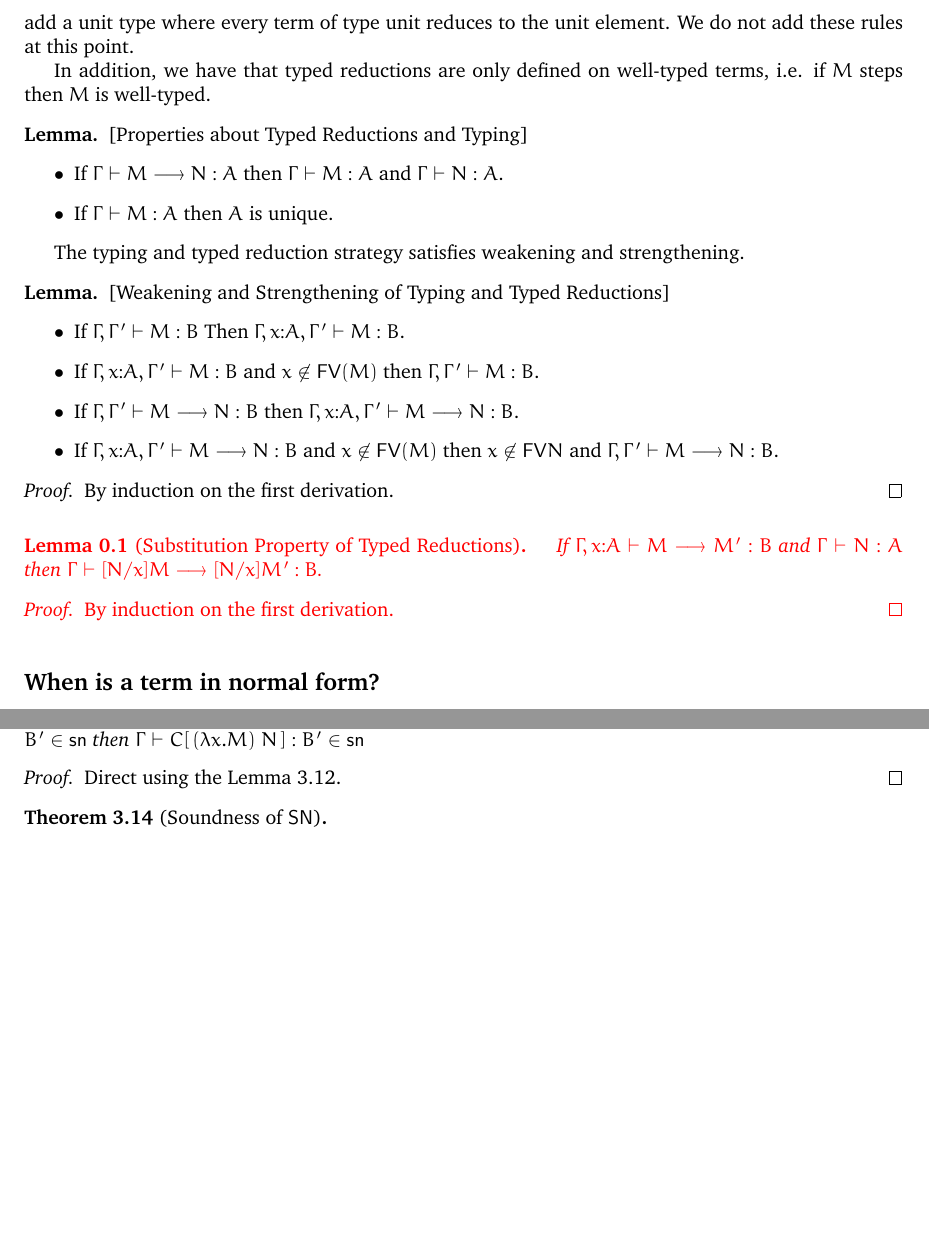
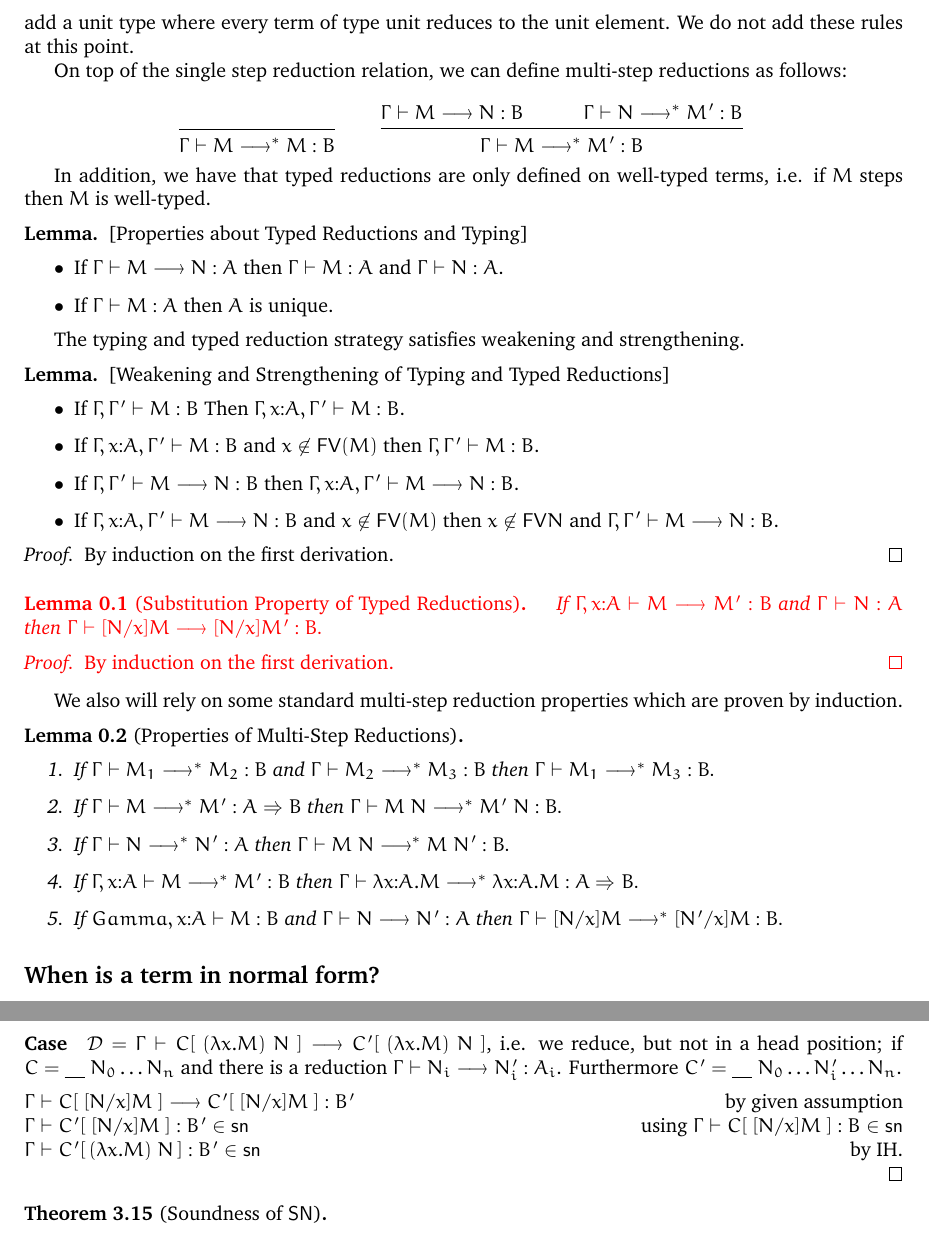
Before and after one commit to andreasabel/strong-normalization, a LaTeX document (sn-proof/sn-proof.tex): two parts of pages 2 and 12 of 30 before the commit and two parts of pages 2 and 14 of 31 after it, joined at a grey line, cut so that both start at the same text, the shorter picture padded with empty space. The pictures show the PDF file sn-proof/sn-proof.pdf that the author committed with the source.

Commit message:
added proof of the auxiliary lemma 3.14

```diff
--- a/sn-proof/sn-proof.tex
+++ b/sn-proof/sn-proof.tex
@@ -202,6 +203,14 @@ We consider as the main rule for reduction (or evaluation) applying a term to an
 
 Our typed reduction relation is inspired by the type-directed definition of algorithmic equality for $\lambda$-terms (see for example \cite{Crary:ATAPL} or \cite{Harper03tocl}). Keeping track of types in the definition of equality or reduction becomes quickly necessary as soon as want to add $\eta$-expansion or add a unit type where every term of type unit reduces to the unit element. We do not add these rules at this point.
 
+On top of the single step reduction relation, we can define multi-step reductions as follows:
+
+\[
+\ianc{}{\Gamma \vdash M \mred M : B}{} \qquad
+\ibnc{\Gamma \vdash M \red N : B}{\Gamma \vdash N \mred M' : B}
+      {\Gamma \vdash M \mred M' : B}{}
+\]
+
 
 In addition, we have that typed reductions are only defined on well-typed terms, i.e. if $M$ steps then $M$ is well-typed.
 
@@ -238,6 +247,19 @@ By induction on the first derivation.
 \end{proof}
 }}
 
+We also will rely on some standard multi-step reduction properties which are proven by induction.
+
+\begin{lemma}[Properties of Multi-Step Reductions]\label{lm:mredprop}
+\quad
+\begin{enumerate}
+\item\label{lm:mredtrans} If $\Gamma \vdash M_1 \mred M_2 : B$ and $\Gamma \vdash M_2 \mred M_3 : B$ then $\Gamma \vdash M_1 \mred M_3 : B$.
+\item\label{lm:mredappl} If $\Gamma \vdash M \mred M' : A \arrow B$ then $\Gamma \vdash M~N \mred M'~N : B$.
+\item\label{lm:mredappr} If $\Gamma \vdash N \mred N' : A$ then $\Gamma \vdash M~N \mred M~N' : B$.
+\item\label{lm:mredabs} If $\Gamma,x{:}A \vdash M \mred M' : B$ then $\Gamma \vdash \lambda x{:}A.M \mred \lambda x{:}A.M : A \arrow B$.
+\item\label{lm:mredsubs} If $Gamma, x{:}A \vdash M : B$ and $\Gamma \vdash N \red N' : A$
+then $\Gamma \vdash [N/x]M \mred [N'/x]M : B$.
+\end{enumerate}
+\end{lemma}
 
 
 \subsection*{When is a term in normal form?}
@@ -357,6 +379,19 @@ normalizing.\\
 \end{definition}
 
 The usual definition of strong normalization via accessibility does not only consider well-typed terms. However, as we follow a type-directed reduction strategy, it is natural to define strong normalization on well-typed terms.
+
+From this definition, it easily follows:
+
+ \begin{lemma}\label{lm:mredsn}
+ If $\Gamma \vdash M \mred M' : B$ and $\Gamma \vdash M : B \in \csn$ then $\Gamma \vdash M' : B \csn$ where
+
+\[
+\ianc{}{\Gamma \vdash M \mred M : B}{} \qquad
+\ibnc{\Gamma \vdash M \red N : B}{\Gamma \vdash N \mred M' : B}
+      {\Gamma \vdash M \mred M' : B}{}
+\]
+ \end{lemma}
+
 
 To check strong normalizability of a term $M$ it is sufficient to consider every one-step
 reduct of $M$ instead of all possible (potentially infinite) reduction sequences. In particular, we can show that it enjoys the expected closure and substitution properties, namely:
@@ -1106,0 +1140,13 @@ For proving normalization, soundness of the inductive definition of $\SN$ suffic
+then $\Gamma \vdash C[\,(\lambda x.M)~N\,] : B' \in \csn$
+\end{lemma}
+\begin{proof}
+% Direct using the Lemma \ref{lem:appsnclosureaux}.
+Proof by induction -- either $\Gamma, x{:}A \vdash M : B \in \csn$ is getting smaller,
+$\Gamma \vdash N : A \in \csn$ is getting smaller, or
+$\Gamma \vdash C[~[N/x]M~] : B \in \csn$  is getting smaller.
+\\[1em]
+\noindent
+Assume  $\Gamma \vdash C[(\lambda x.M)~N] \red P : B'$.
+
+\paragraph{Case} $\ianc{\above{\D}{\Gamma \vdash (\lambda x.M)~N \red Q}}{\Gamma \vdash C[(\lambda x.M)~N] \red C[Q] : B'}{}$. i.e. we reduce in the head position.
+\\[0.5em]
@@ -1106,0 +1169,8 @@ For proving normalization, soundness of the inductive definition of $\SN$ suffic
+\\[0.5em]
+$\Gamma, x{:}A \vdash M' : B \in \csn$ \hfill using $\Gamma, x{:}A \vdash M : B \in \csn$\\
+$\Gamma \vdash N : A \in \csn$ \hfill by assumption \\
+$\Gamma, x{:}A \vdash C[x] : B' \in \csn$ \hfill by assumption \\
+$\Gamma \vdash [N/x]M \red [N/x]M' : B$ \hfill by Subst. Lemma for Typed Red\\
+$\Gamma \vdash C[~[N/x]M~] \red C[~[N/x]M'] : B'$ \hfill by congruence \\
+$\Gamma \vdash C[~[N/x]M'] : B' \in \csn$ \hfill by using $\Gamma \vdash C[~[N/x]M~] : B' \in \csn$ \\
+$\Gamma \vdash C[\, (\lambda x{:}A.M')~N\;] : B'$ \hfill by IH
@@ -1106,0 +1181,18 @@ For proving normalization, soundness of the inductive definition of $\SN$ suffic
+             {\Gamma \vdash (\lambda x{:}A.M)~N \red (\lambda x{:}A.M)~N' : B}{}$
+\\[0.5em]
+$\Gamma \vdash N' : A \in \csn$ \hfill using $\Gamma \vdash N : A \in \csn$\\
+$\Gamma \vdash \lambda x{:}A.M : A \arrow B$ \hfill by assumption \\
+$\Gamma, x{:}A \vdash M : B $ \hfill by inversion on typing\\
+$\Gamma \vdash [N/x]M \mred [N'/x]M : B$ \hfill by Lemma \ref{lm:mredprop}(\ref{lm:mredsubs}) using $\Gamma \vdash N \red N' : A$\\
+$\Gamma \vdash C[~[N/x]M~] \mred C[~[N'/x]M~] : B'$ \hfill by Multi-Step Red. on Eval. Ctx. (Lemma \ref{lm:mredecxt})\\
+$\Gamma \vdash C[~[N'/x]M] : B' \in \csn$ \hfill Lemma \ref{lm:mredsn} using $\Gamma \vdash C[~[N/x]M~] : B' \in \csn$\\
+$\Gamma, x{:}A \vdash M : B \in \csn$ \hfill by assumption \\
+$\Gamma, x{:}B \vdash C[x] : B' \in \csn$ \hfill by assumption \\
+$\Gamma \vdash C[~(\lambda x{:}A.M)~N'~] : B' \in \csn$ \hfill by IH % (since $\Gamma \vdash N' : A \in \csn$ is smaller)
+
+\paragraph{Case} $\D = \Gamma \vdash C[~(\lambda x.M)~N~] \red C'[~(\lambda x.M)~N~]$, i.e. we reduce, but not in a head position; if $C = \underline{\quad}~N_0\ldots N_n$ and there is a reduction $\Gamma \vdash N_i \red N'_i : A_i$. Furthermore $C' = \underline{\quad}~N_0\ldots N'_i \ldots N_n$.
+\\[0.5em]
+$\Gamma \vdash  C[~[N/x]M~] \red  C'[~[N/x]M~] : B'$ \hfill by given assumption \\
+$\Gamma \vdash C'[~[N/x]M~] : B' \in \csn$ \hfill using  $\Gamma \vdash C[~[N/x]M~] : B \in \csn$
+\\
+$\Gamma \vdash C'[\,(\lambda x.M)~N\,] : B' \in \csn$ \hfill by IH.
@@ -1160,7 +1204,11 @@ and $\Gamma, x{:}A \vdash C[x] : B' \in \csn$
-then $\Gamma \vdash C[\,(\lambda x.M)~N\,] : B' \in \csn$
-\end{corollary}
-\begin{proof}
-Direct using the Lemma \ref{lem:appsnclosureaux}.
+% $\Gamma, x{:}B \vdash C'[x] ~N_0 : B' \in \csn$ \hfill by assumption
+% $\Gamma \vdash C'[\,(\lambda x.M)~N\,] \mred C'[~[N/x]M~] : A' \arrow B'$ \hfill \\
+% $\Gamma \vdash C'[\,(\lambda x.M)~N\,]~N_0 \mred C'[~[N/x]M~]~N_0 : B'$ \hfill \\
+% $\Gamma \vdash C'[~[N/x]M~]~N_0 : B \in \csn$ \hfill by assumption \\
+%
+%
+% $\Gamma \vdash C'[\,(\lambda x.M)~N\,]~N_0 : B' \in \csn$ \hfill by IH
+
 \end{proof}
 
 
```
Also changed, not shown: sn-proof/sn-proof.pdf, sn-proof/sn-proof.tex (119 more changed lines), 2 other files.
